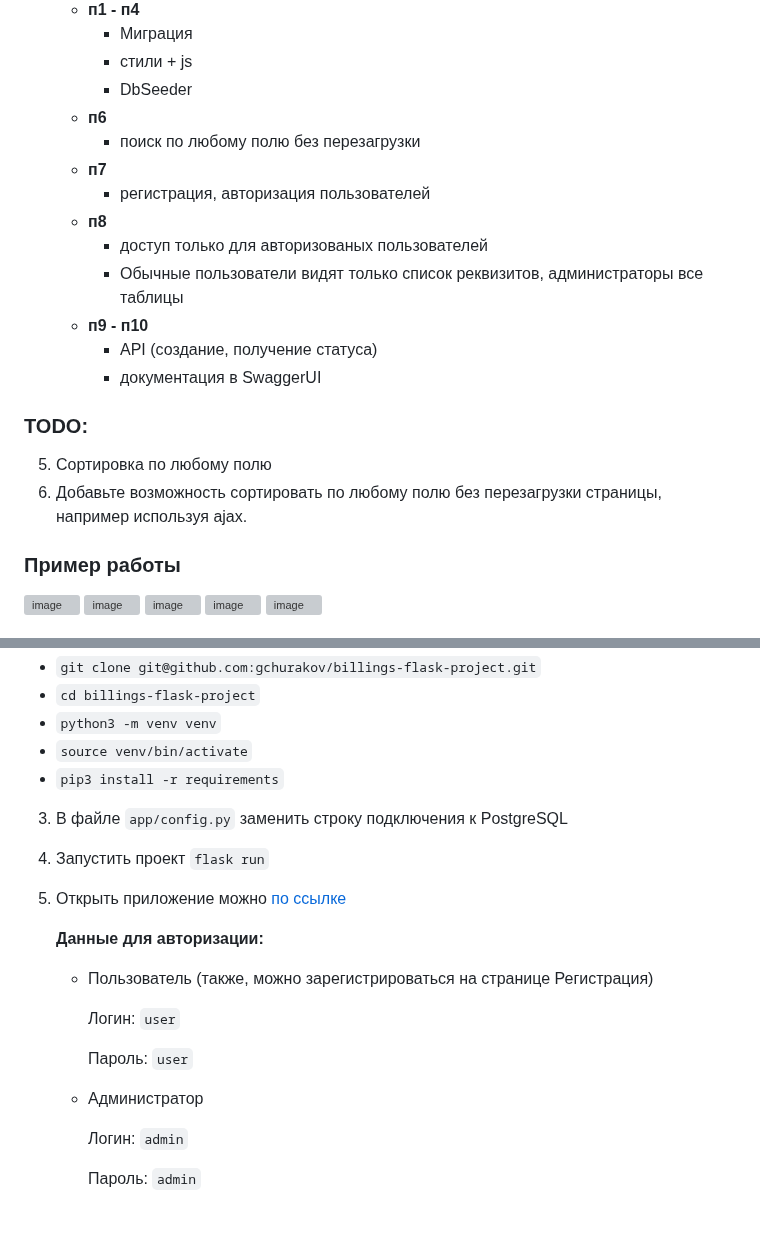
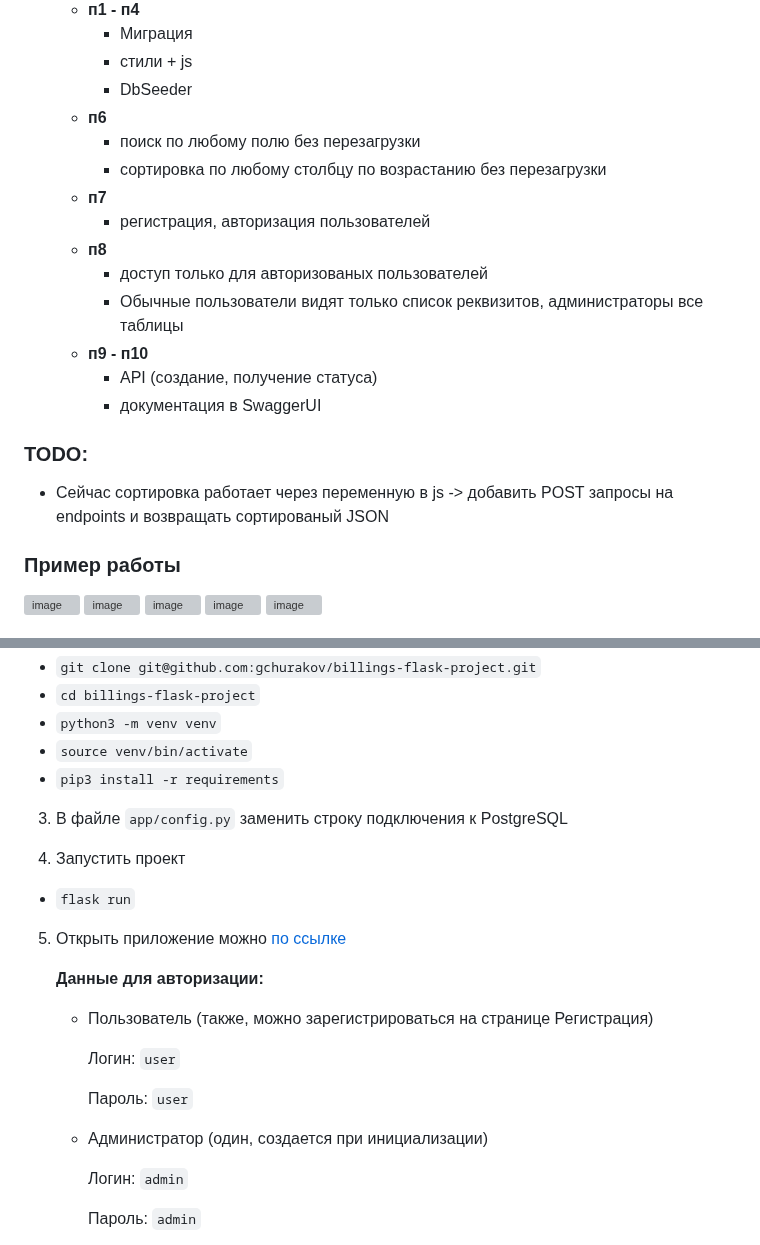
Before and after one commit to disk0Dancer/billings-flask-project, a Markdown page: README.md, 2 parts joined by grey strips. GitHub-like rendering; blank space fills up the shorter version; grey boxes are pictures that could not be loaded.

Commit message:
upd readme

```diff
--- a/README.md
+++ b/README.md
@@ -14,6 +14,7 @@
       - DbSeeder
     - **п6**
       - поиск по любому полю без перезагрузки
+      - сортировка по любому столбцу по возрастанию без перезагрузки
     - **п7**
       - регистрация, авторизация пользователей
     - **п8**
@@ -24,8 +25,7 @@
       - документация в SwaggerUI
 
 ### TODO:
-5. Сортировка по любому полю
-6. Добавьте возможность сортировать по любому полю без перезагрузки страницы, например используя ajax.
+- Сейчас сортировка работает через переменную в js -> добавить POST запросы на endpoints и возвращать сортированый JSON
 
 
 ### Пример работы
@@ -50,7 +50,7 @@
 3. В файле `app/config.py` заменить строку подключения к PostgreSQL
 
 4. Запустить проект
-`flask run`
+- `flask run`
 
 5. Открыть приложение можно [по ссылке](https://127.0.0.1:5000/)
 
@@ -61,7 +61,7 @@
 
        Пароль: `user`
 
-    - Администратор
+    - Администратор (один, создается при инициализации)
 
         Логин: `admin`
 
```
